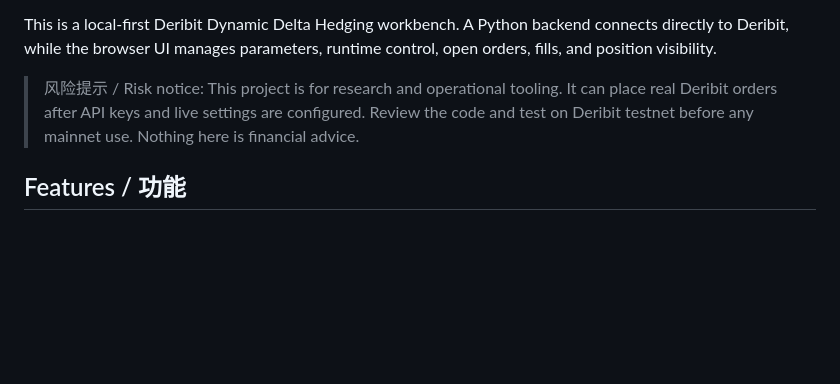
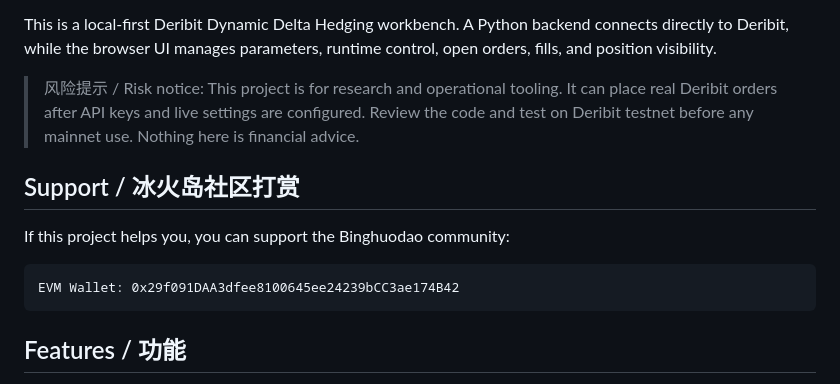
Before and after one commit to wepoets1107/binghuodao-DDH-tools, a Markdown page: README.md, the part around the change. Drawn GitHub-style; blank space fills up the shorter version.

Commit message:
Add community donation information

````diff
--- a/README.md
+++ b/README.md
@@ -5,6 +5,14 @@
 This is a local-first Deribit Dynamic Delta Hedging workbench. A Python backend connects directly to Deribit, while the browser UI manages parameters, runtime control, open orders, fills, and position visibility.
 
 > 风险提示 / Risk notice: This project is for research and operational tooling. It can place real Deribit orders after API keys and live settings are configured. Review the code and test on Deribit testnet before any mainnet use. Nothing here is financial advice.
+
+## Support / 冰火岛社区打赏
+
+If this project helps you, you can support the Binghuodao community:
+
+```text
+EVM Wallet: 0x29f091DAA3dfee8100645ee24239bCC3ae174B42
+```
 
 ## Features / 功能
 
````
